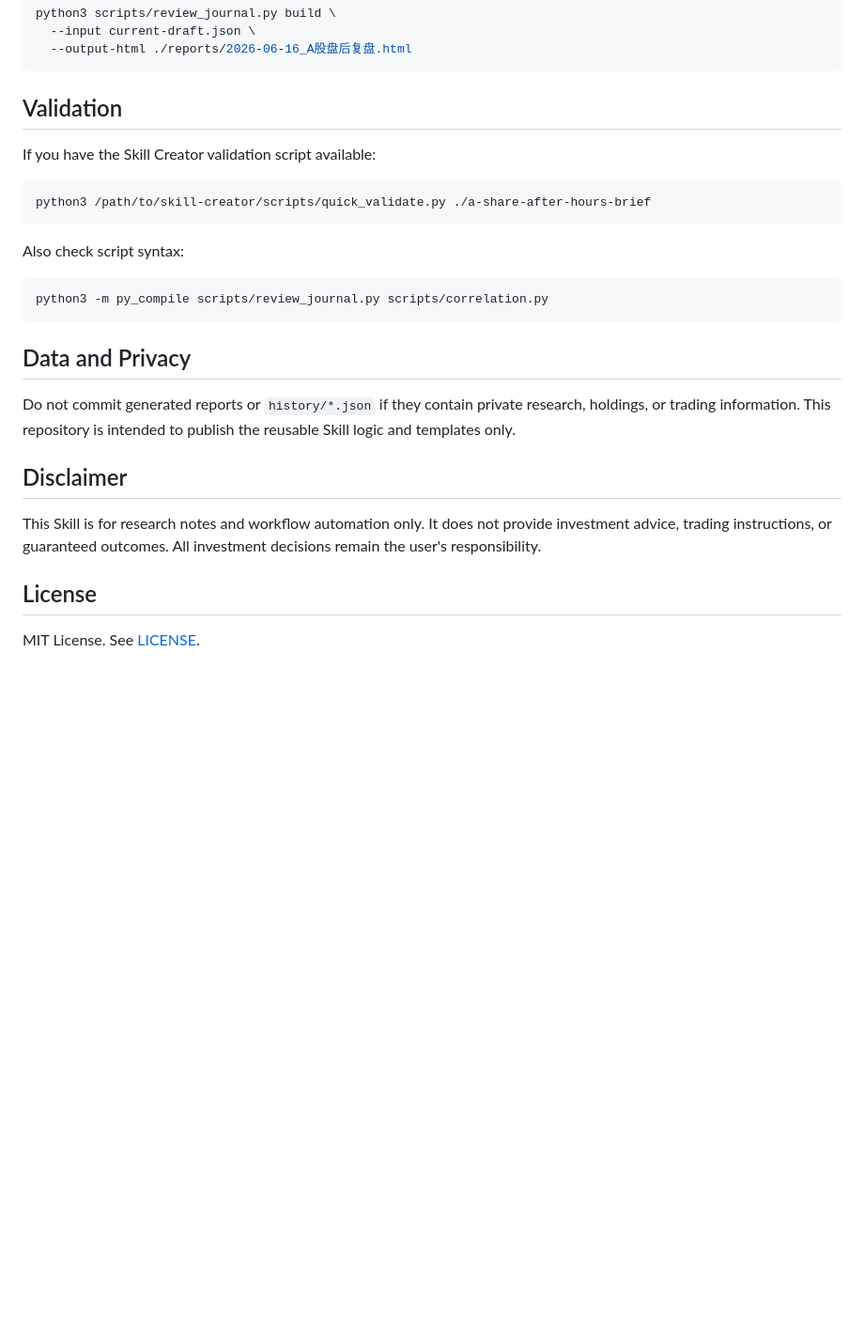
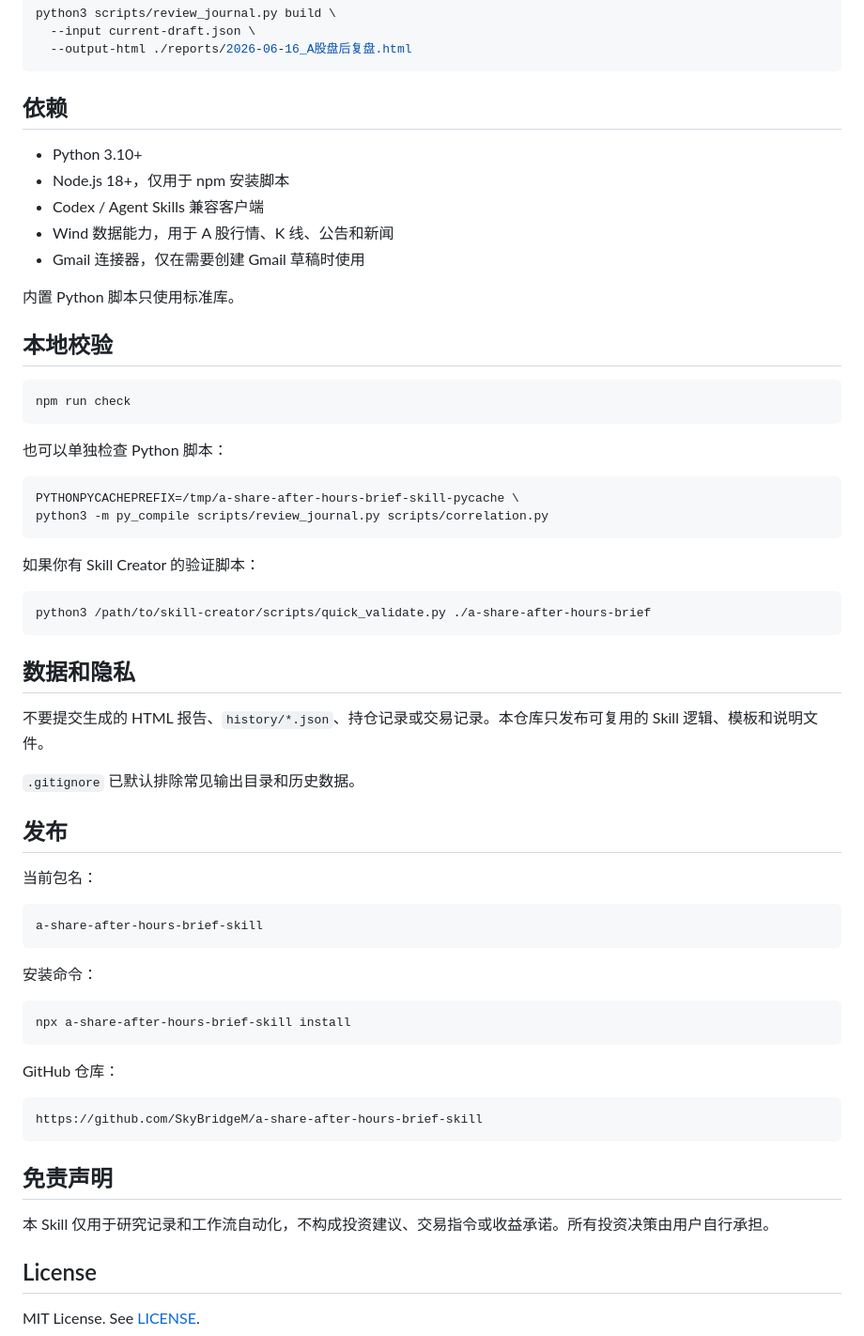
Before and after one commit to SkyBridgeM/a-share-after-hours-brief-skill, a Markdown page: README.md, the part around one of its changes. Shown at 94% size. GitHub-like rendering; blank space fills up the shorter version.

````diff
--- a/README.md
+++ b/README.md
@@ -142,27 +176,64 @@ python3 scripts/review_journal.py build \
   --output-html ./reports/2026-06-16_A股盘后复盘.html
 ```
 
-## Validation
+## 依赖
 
-If you have the Skill Creator validation script available:
+- Python 3.10+
+- Node.js 18+，仅用于 npm 安装脚本
+- Codex / Agent Skills 兼容客户端
+- Wind 数据能力，用于 A 股行情、K 线、公告和新闻
+- Gmail 连接器，仅在需要创建 Gmail 草稿时使用
+
+内置 Python 脚本只使用标准库。
+
+## 本地校验
+
+```bash
+npm run check
+```
+
+也可以单独检查 Python 脚本：
+
+```bash
+PYTHONPYCACHEPREFIX=/tmp/a-share-after-hours-brief-skill-pycache \
+python3 -m py_compile scripts/review_journal.py scripts/correlation.py
+```
+
+如果你有 Skill Creator 的验证脚本：
 
 ```bash
 python3 /path/to/skill-creator/scripts/quick_validate.py ./a-share-after-hours-brief
 ```
 
-Also check script syntax:
+## 数据和隐私
+
+不要提交生成的 HTML 报告、`history/*.json`、持仓记录或交易记录。本仓库只发布可复用的 Skill 逻辑、模板和说明文件。
+
+`.gitignore` 已默认排除常见输出目录和历史数据。
+
+## 发布
+
+当前包名：
+
+```text
+a-share-after-hours-brief-skill
+```
+
+安装命令：
 
 ```bash
-python3 -m py_compile scripts/review_journal.py scripts/correlation.py
+npx a-share-after-hours-brief-skill install
 ```
 
-## Data and Privacy
+GitHub 仓库：
 
-Do not commit generated reports or `history/*.json` if they contain private research, holdings, or trading information. This repository is intended to publish the reusable Skill logic and templates only.
+```text
+https://github.com/SkyBridgeM/a-share-after-hours-brief-skill
+```
 
-## Disclaimer
+## 免责声明
 
-This Skill is for research notes and workflow automation only. It does not provide investment advice, trading instructions, or guaranteed outcomes. All investment decisions remain the user's responsibility.
+本 Skill 仅用于研究记录和工作流自动化，不构成投资建议、交易指令或收益承诺。所有投资决策由用户自行承担。
 
 ## License
 
````
Also changed, not shown: other parts of README.md (+125 -91 lines).
